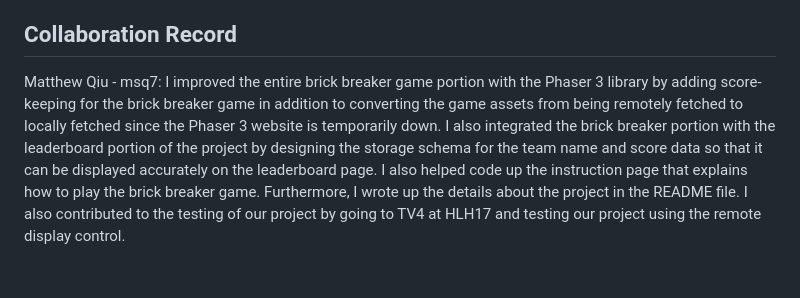
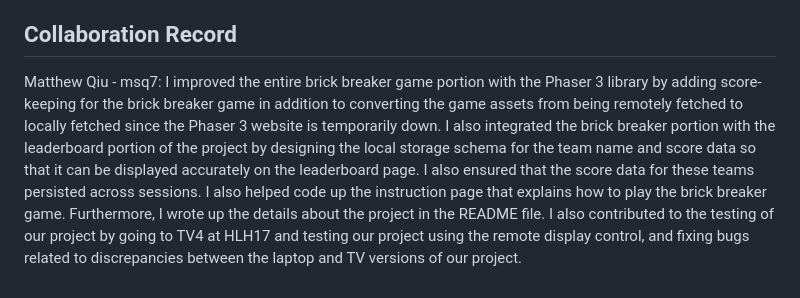
Before and after one commit to teofalk99/HCI33, a Markdown page: README.md, the part around the change. Rendered like a GitHub page.

```diff
--- a/README.md
+++ b/README.md
@@ -22,4 +22,4 @@ The first task that our prototype addresses is user introductions. The icebreake
 The deployment environment must allow for Kinect Skeleton tracking. In particular, the nodes for the right hand, left hand, shoulder, and neck must be visible in front of the display. These are the particular body parts that our installation uses within its internal logic. The deployment environment must also have enough space to allow for 2 people in front of the display. The deployment environment must also allow enough space for the 2 players to move left and right for the brick breaker game. This is because every step of the installation requires 2 players to agree to proceed forward due to its cooperative nature.
 
 ## Collaboration Record
-Matthew Qiu - msq7: I improved the entire brick breaker game portion with the Phaser 3 library by adding score-keeping for the brick breaker game in addition to converting the game assets from being remotely fetched to locally fetched since the Phaser 3 website is temporarily down. I also integrated the brick breaker portion with the leaderboard portion of the project by designing the storage schema for the team name and score data so that it can be displayed accurately on the leaderboard page. I also helped code up the instruction page that explains how to play the brick breaker game. Furthermore, I wrote up the details about the project in the README file. I also contributed to the testing of our project by going to TV4 at HLH17 and testing our project using the remote display control.
+Matthew Qiu - msq7: I improved the entire brick breaker game portion with the Phaser 3 library by adding score-keeping for the brick breaker game in addition to converting the game assets from being remotely fetched to locally fetched since the Phaser 3 website is temporarily down. I also integrated the brick breaker portion with the leaderboard portion of the project by designing the local storage schema for the team name and score data so that it can be displayed accurately on the leaderboard page. I also ensured that the score data for these teams persisted across sessions. I also helped code up the instruction page that explains how to play the brick breaker game. Furthermore, I wrote up the details about the project in the README file. I also contributed to the testing of our project by going to TV4 at HLH17 and testing our project using the remote display control, and fixing bugs related to discrepancies between the laptop and TV versions of our project.
```
